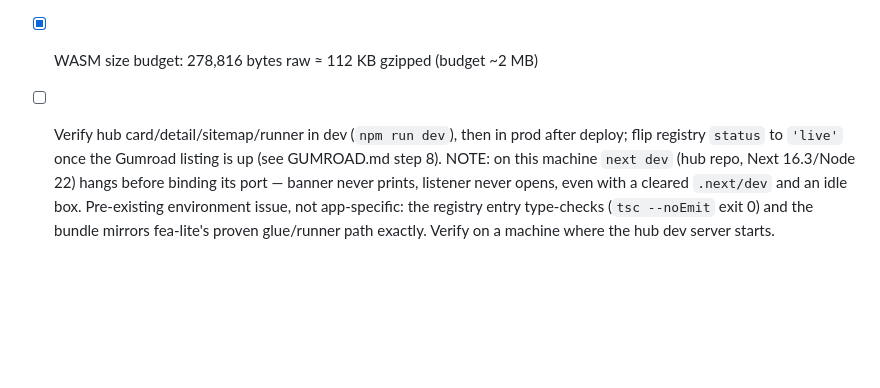
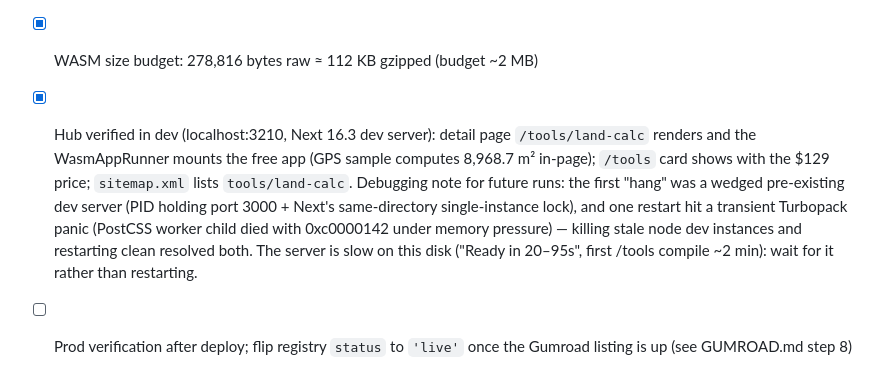
Before and after one commit to tpt-apps/tpt-app-land-calc, a Markdown page: todo.md, the part around the change. GitHub-like rendering; blank space fills up the shorter version.

Commit message:
todo: hub dev verification passed (runner, card, sitemap); document dev-server debugging

```diff
--- a/todo.md
+++ b/todo.md
@@ -75,12 +75,16 @@
       '/apps/land-calc/land-calc.js' }`, `coming-soon` until the Gumroad
       listing exists) + `public/apps/land-calc/` populated by `build.ps1`
 - [x] WASM size budget: 278,816 bytes raw ≈ 112 KB gzipped (budget ~2 MB)
-- [ ] Verify hub card/detail/sitemap/runner in dev (`npm run dev`), then in
-      prod after deploy; flip registry `status` to `'live'` once the
-      Gumroad listing is up (see GUMROAD.md step 8). NOTE: on this machine
-      `next dev` (hub repo, Next 16.3/Node 22) hangs before binding its
-      port — banner never prints, listener never opens, even with a cleared
-      `.next/dev` and an idle box. Pre-existing environment issue, not
-      app-specific: the registry entry type-checks (`tsc --noEmit` exit 0)
-      and the bundle mirrors fea-lite's proven glue/runner path exactly.
-      Verify on a machine where the hub dev server starts.
+- [x] Hub verified in dev (localhost:3210, Next 16.3 dev server): detail
+      page `/tools/land-calc` renders and the WasmAppRunner mounts the free
+      app (GPS sample computes 8,968.7 m² in-page); `/tools` card shows with
+      the $129 price; `sitemap.xml` lists `tools/land-calc`. Debugging note
+      for future runs: the first "hang" was a wedged pre-existing dev server
+      (PID holding port 3000 + Next's same-directory single-instance lock),
+      and one restart hit a transient Turbopack panic (PostCSS worker child
+      died with 0xc0000142 under memory pressure) — killing stale node dev
+      instances and restarting clean resolved both. The server is slow on
+      this disk ("Ready in 20–95s", first /tools compile ~2 min): wait for
+      it rather than restarting.
+- [ ] Prod verification after deploy; flip registry `status` to `'live'`
+      once the Gumroad listing is up (see GUMROAD.md step 8)
```
